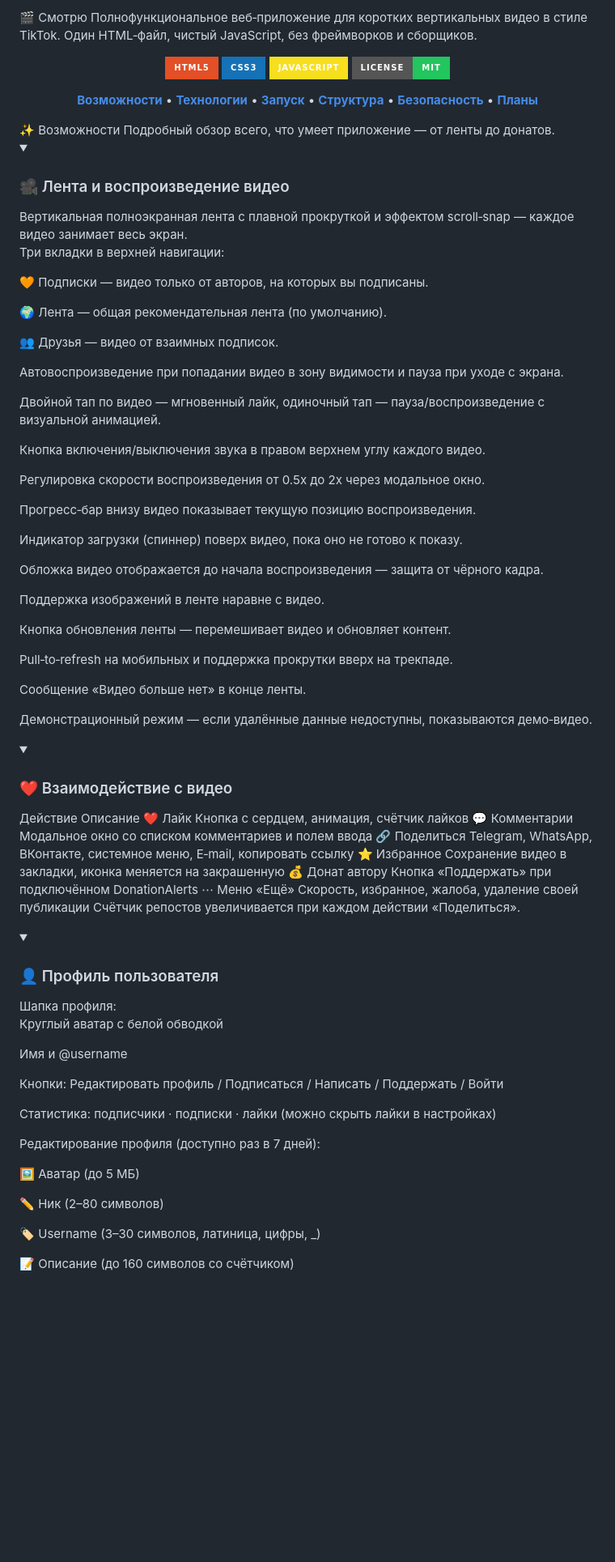
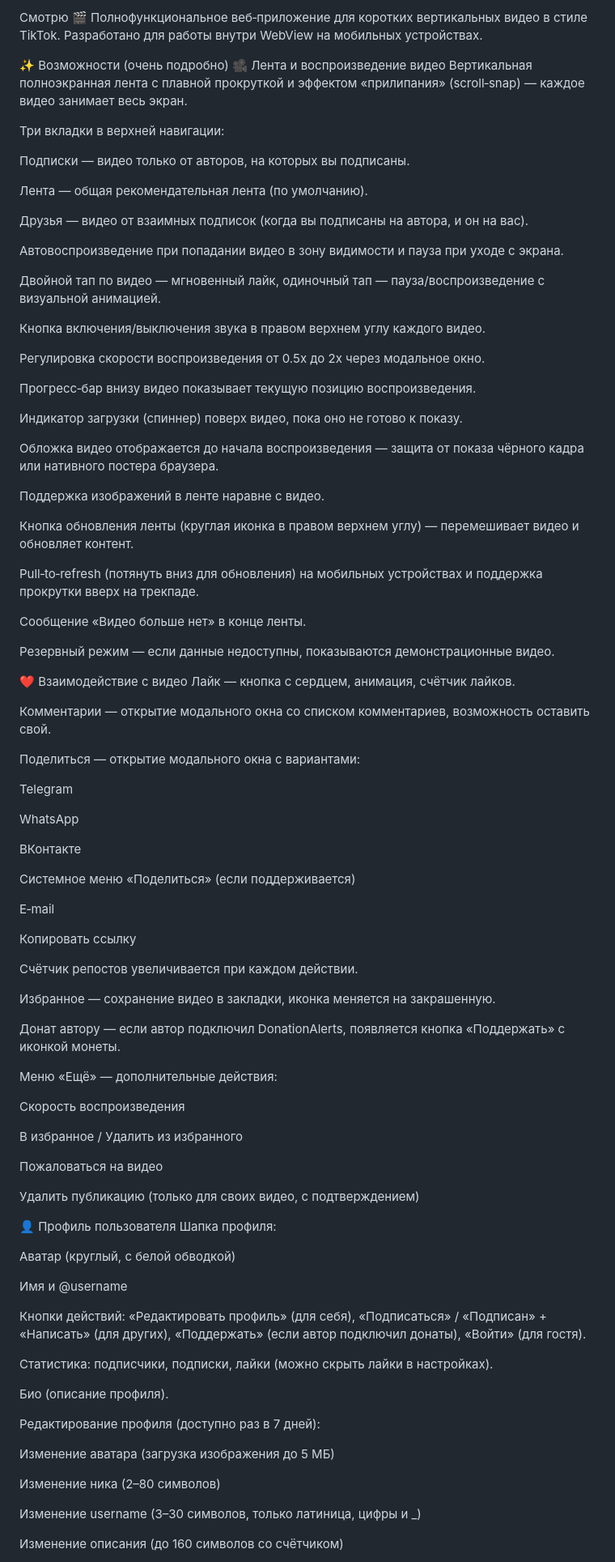
Before and after one commit to fatimamuslimova468-dotcom/-, a Markdown page: readme.md, the part around one of its changes. Shown at 81% size. Drawn GitHub-style; folded sections open; badges without logos; blank space fills up the shorter version.

```diff
--- a/readme.md
+++ b/readme.md
@@ -1,21 +1,18 @@
-🎬 Смотрю
+Смотрю 🎬
 Полнофункциональное веб‑приложение для коротких вертикальных видео в стиле TikTok.
-Один HTML‑файл, чистый JavaScript, без фреймворков и сборщиков.
+Разработано для работы внутри WebView на мобильных устройствах.
 
-<p align="center"> <img src="https://img.shields.io/badge/HTML5-E34F26?style=for-the-badge&logo=html5&logoColor=white" alt="HTML5"> <img src="https://img.shields.io/badge/CSS3-1572B6?style=for-the-badge&logo=css3&logoColor=white" alt="CSS3"> <img src="https://img.shields.io/badge/JavaScript-F7DF1E?style=for-the-badge&logo=javascript&logoColor=black" alt="JavaScript"> <img src="https://img.shields.io/badge/License-MIT-22c55e?style=for-the-badge" alt="MIT"> </p><p align="center"> <a href="#-возможности"><b>Возможности</b></a> • <a href="#-технологии"><b>Технологии</b></a> • <a href="#-запуск"><b>Запуск</b></a> • <a href="#-структура"><b>Структура</b></a> • <a href="#-безопасность"><b>Безопасность</b></a> • <a href="#-планы-развития"><b>Планы</b></a> </p>
-✨ Возможности
-Подробный обзор всего, что умеет приложение — от ленты до донатов.
-
-<details open> <summary><h3>🎥 Лента и воспроизведение видео</h3></summary>
-Вертикальная полноэкранная лента с плавной прокруткой и эффектом scroll‑snap — каждое видео занимает весь экран.
+✨ Возможности (очень подробно)
+🎥 Лента и воспроизведение видео
+Вертикальная полноэкранная лента с плавной прокруткой и эффектом «прилипания» (scroll‑snap) — каждое видео занимает весь экран.
 
 Три вкладки в верхней навигации:
 
-🧡 Подписки — видео только от авторов, на которых вы подписаны.
+Подписки — видео только от авторов, на которых вы подписаны.
 
-🌍 Лента — общая рекомендательная лента (по умолчанию).
+Лента — общая рекомендательная лента (по умолчанию).
 
-👥 Друзья — видео от взаимных подписок.
+Друзья — видео от взаимных подписок (когда вы подписаны на автора, и он на вас).
 
 Автовоспроизведение при попадании видео в зону видимости и пауза при уходе с экрана.
 
@@ -29,46 +26,73 @@
 
 Индикатор загрузки (спиннер) поверх видео, пока оно не готово к показу.
 
-Обложка видео отображается до начала воспроизведения — защита от чёрного кадра.
+Обложка видео отображается до начала воспроизведения — защита от показа чёрного кадра или нативного постера браузера.
 
 Поддержка изображений в ленте наравне с видео.
 
-Кнопка обновления ленты — перемешивает видео и обновляет контент.
+Кнопка обновления ленты (круглая иконка в правом верхнем углу) — перемешивает видео и обновляет контент.
 
-Pull‑to‑refresh на мобильных и поддержка прокрутки вверх на трекпаде.
+Pull‑to‑refresh (потянуть вниз для обновления) на мобильных устройствах и поддержка прокрутки вверх на трекпаде.
 
 Сообщение «Видео больше нет» в конце ленты.
 
-Демонстрационный режим — если удалённые данные недоступны, показываются демо‑видео.
+Резервный режим — если данные недоступны, показываются демонстрационные видео.
 
-</details><details> <summary><h3>❤️ Взаимодействие с видео</h3></summary>
-Действие	Описание
-❤️ Лайк	Кнопка с сердцем, анимация, счётчик лайков
-💬 Комментарии	Модальное окно со списком комментариев и полем ввода
-🔗 Поделиться	Telegram, WhatsApp, ВКонтакте, системное меню, E‑mail, копировать ссылку
-⭐ Избранное	Сохранение видео в закладки, иконка меняется на закрашенную
-💰 Донат автору	Кнопка «Поддержать» при подключённом DonationAlerts
-⋯ Меню «Ещё»	Скорость, избранное, жалоба, удаление своей публикации
-Счётчик репостов увеличивается при каждом действии «Поделиться».
+❤️ Взаимодействие с видео
+Лайк — кнопка с сердцем, анимация, счётчик лайков.
 
-</details><details> <summary><h3>👤 Профиль пользователя</h3></summary>
+Комментарии — открытие модального окна со списком комментариев, возможность оставить свой.
+
+Поделиться — открытие модального окна с вариантами:
+
+Telegram
+
+WhatsApp
+
+ВКонтакте
+
+Системное меню «Поделиться» (если поддерживается)
+
+E‑mail
+
+Копировать ссылку
+
+Счётчик репостов увеличивается при каждом действии.
+
+Избранное — сохранение видео в закладки, иконка меняется на закрашенную.
+
+Донат автору — если автор подключил DonationAlerts, появляется кнопка «Поддержать» с иконкой монеты.
+
+Меню «Ещё» — дополнительные действия:
+
+Скорость воспроизведения
+
+В избранное / Удалить из избранного
+
+Пожаловаться на видео
+
+Удалить публикацию (только для своих видео, с подтверждением)
+
+👤 Профиль пользователя
 Шапка профиля:
 
-Круглый аватар с белой обводкой
+Аватар (круглый, с белой обводкой)
 
 Имя и @username
 
-Кнопки: Редактировать профиль / Подписаться / Написать / Поддержать / Войти
+Кнопки действий: «Редактировать профиль» (для себя), «Подписаться» / «Подписан» + «Написать» (для других), «Поддержать» (если автор подключил донаты), «Войти» (для гостя).
 
-Статистика: подписчики · подписки · лайки (можно скрыть лайки в настройках)
+Статистика: подписчики, подписки, лайки (можно скрыть лайки в настройках).
+
+Био (описание профиля).
 
 Редактирование профиля (доступно раз в 7 дней):
 
-🖼 Аватар (до 5 МБ)
+Изменение аватара (загрузка изображения до 5 МБ)
 
-✏️ Ник (2–80 символов)
+Изменение ника (2–80 символов)
 
-🏷 Username (3–30 символов, латиница, цифры, _)
+Изменение username (3–30 символов, только латиница, цифры и _)
 
-📝 Описание (до 160 символов со счётчиком)
+Изменение описания (до 160 символов со счётчиком)
 
```
Also changed, not shown: other parts of readme.md (+163 -199 lines).
